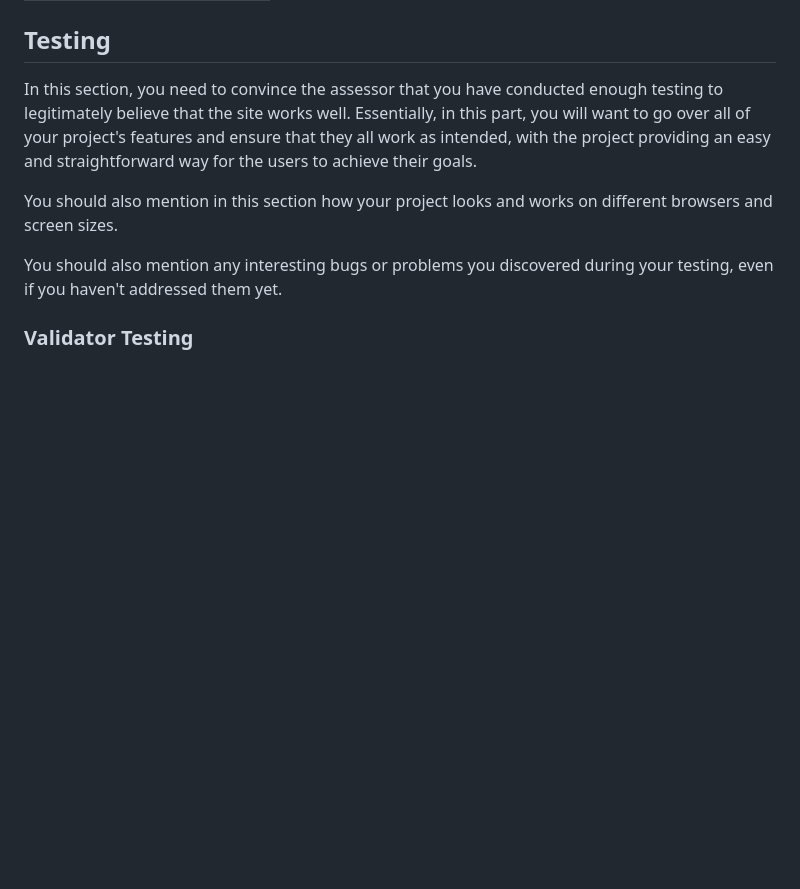
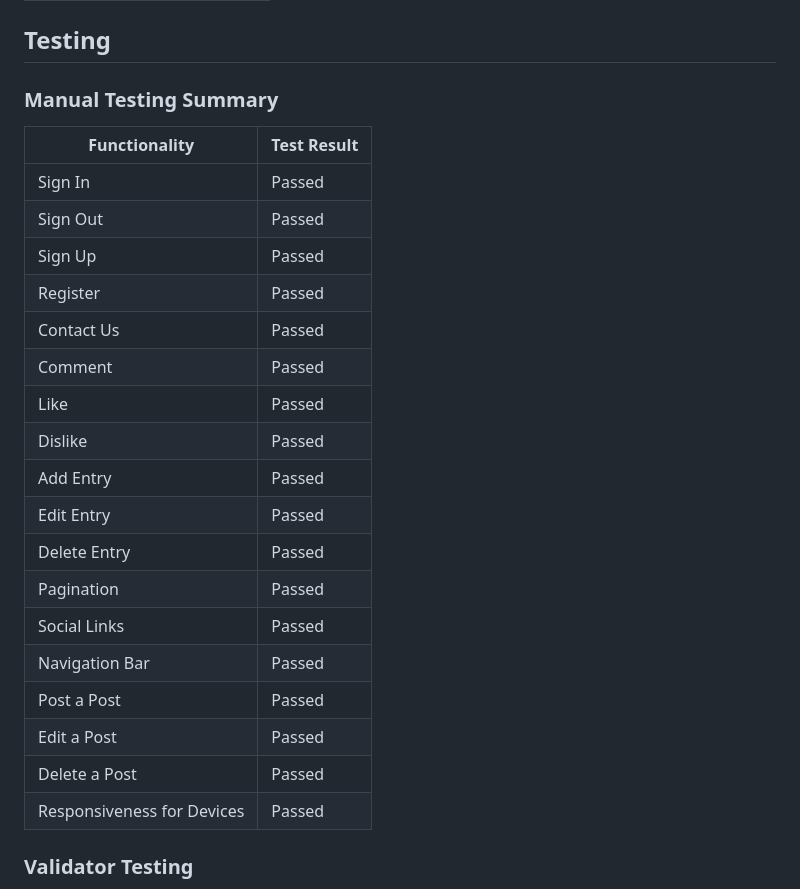
Before and after one commit to Pierreslag/fishingblog, a Markdown page: README.md, the part around the change. Rendered like a GitHub page; blank space fills up the shorter version.

Commit message:
Add tests to readme

```diff
--- a/README.md
+++ b/README.md
@@ -90,11 +90,28 @@ Links to the user stories below!
 
 ## __Testing__
 
-In this section, you need to convince the assessor that you have conducted enough testing to legitimately believe that the site works well. Essentially, in this part, you will want to go over all of your project's features and ensure that they all work as intended, with the project providing an easy and straightforward way for the users to achieve their goals.
+### Manual Testing Summary
 
-You should also mention in this section how your project looks and works on different browsers and screen sizes.
-
-You should also mention any interesting bugs or problems you discovered during your testing, even if you haven't addressed them yet.
+| Functionality                  | Test Result       |
+|--------------------------------|-------------------|
+| Sign In                        | Passed            |
+| Sign Out                       | Passed            |
+| Sign Up                        | Passed            |
+| Register                       | Passed            |
+| Contact Us                     | Passed            |
+| Comment                        | Passed            |
+| Like                           | Passed            |
+| Dislike                        | Passed            |
+| Add Entry                      | Passed            |
+| Edit Entry                     | Passed            |
+| Delete Entry                   | Passed            |
+| Pagination                     | Passed            |
+| Social Links                   | Passed            |
+| Navigation Bar                 | Passed            |
+| Post a Post                    | Passed            |
+| Edit a Post                    | Passed            |
+| Delete a Post                  | Passed            |
+| Responsiveness for Devices     | Passed            |
 
 ### __Validator Testing__
 
```
